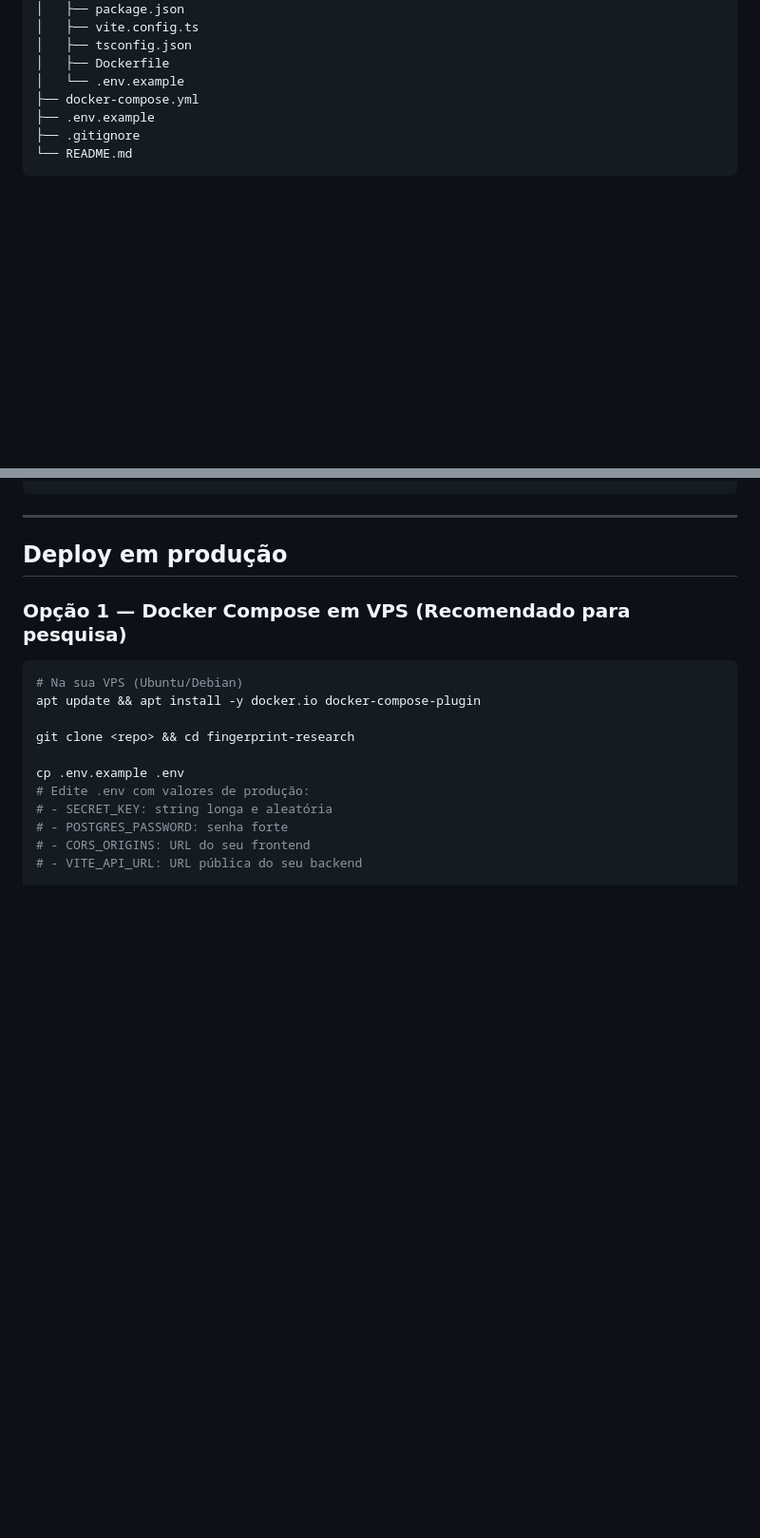
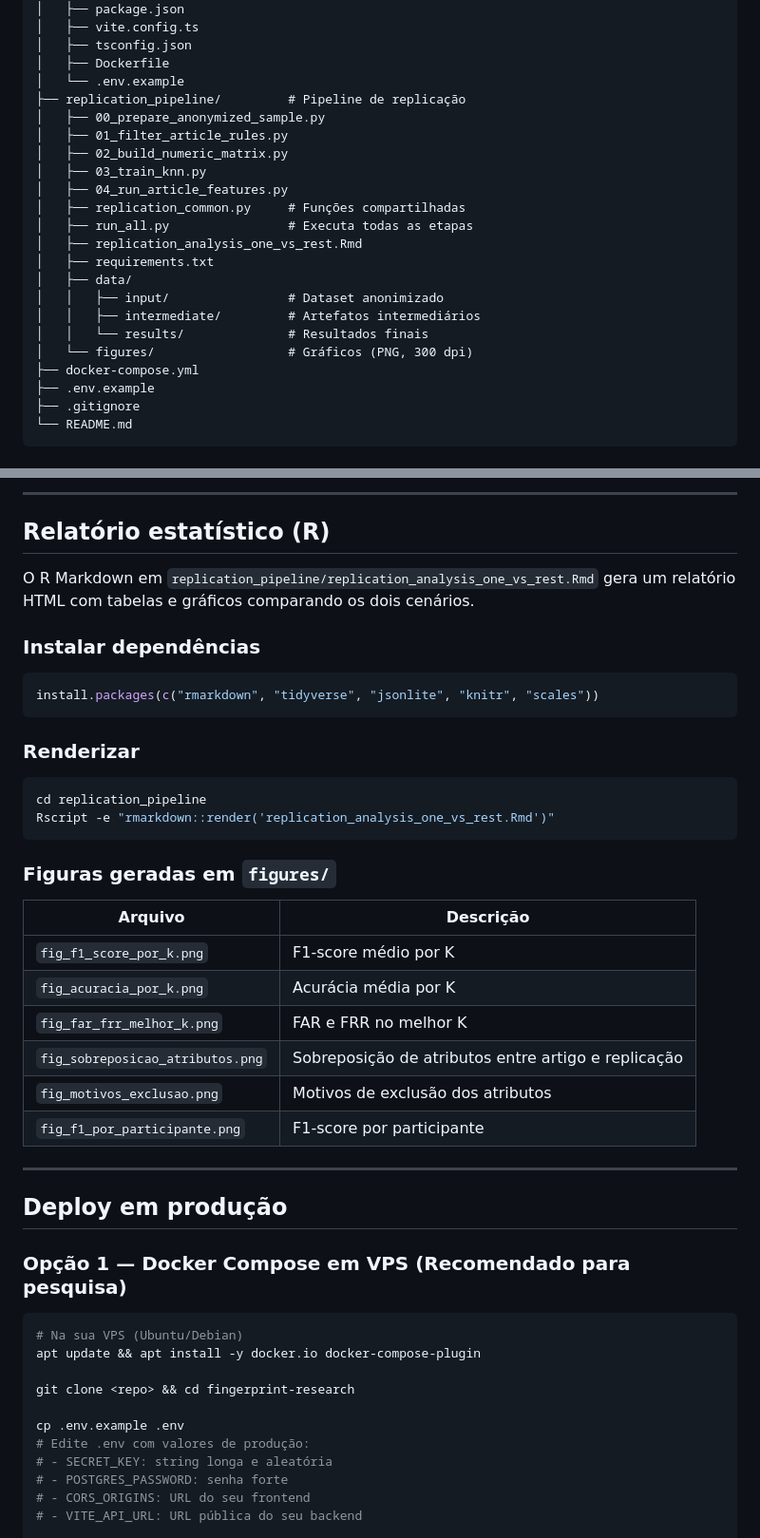
Before and after one commit to Davvi-Duarte/fingerprint-research, a Markdown page: README.md, 2 parts joined by grey strips. Shown at 95% size. Rendered like a GitHub page; blank space fills up the shorter version.

````diff
--- a/README.md
+++ b/README.md
@@ -61,6 +63,21 @@ fingerprint-research/
 │   ├── tsconfig.json
 │   ├── Dockerfile
 │   └── .env.example
+├── replication_pipeline/         # Pipeline de replicação
+│   ├── 00_prepare_anonymized_sample.py
+│   ├── 01_filter_article_rules.py
+│   ├── 02_build_numeric_matrix.py
+│   ├── 03_train_knn.py
+│   ├── 04_run_article_features.py
+│   ├── replication_common.py     # Funções compartilhadas
+│   ├── run_all.py                # Executa todas as etapas
+│   ├── replication_analysis_one_vs_rest.Rmd
+│   ├── requirements.txt
+│   ├── data/
+│   │   ├── input/                # Dataset anonimizado
+│   │   ├── intermediate/         # Artefatos intermediários
+│   │   └── results/              # Resultados finais
+│   └── figures/                  # Gráficos (PNG, 300 dpi)
 ├── docker-compose.yml
 ├── .env.example
 ├── .gitignore
@@ -358,3 +389,32 @@ print(f"Acurácia KNN: {knn.score(X_test, y_test):.2%}")
+---
+
+## Relatório estatístico (R)
+
+O R Markdown em `replication_pipeline/replication_analysis_one_vs_rest.Rmd` gera um relatório HTML com tabelas e gráficos comparando os dois cenários.
+
+### Instalar dependências
+
+```r
+install.packages(c("rmarkdown", "tidyverse", "jsonlite", "knitr", "scales"))
+```
+
+### Renderizar
+
+```bash
+cd replication_pipeline
+Rscript -e "rmarkdown::render('replication_analysis_one_vs_rest.Rmd')"
+```
+
+### Figuras geradas em `figures/`
+
+| Arquivo | Descrição |
+|---|---|
+| `fig_f1_score_por_k.png` | F1-score médio por K |
+| `fig_acuracia_por_k.png` | Acurácia média por K |
+| `fig_far_frr_melhor_k.png` | FAR e FRR no melhor K |
+| `fig_sobreposicao_atributos.png` | Sobreposição de atributos entre artigo e replicação |
+| `fig_motivos_exclusao.png` | Motivos de exclusão dos atributos |
+| `fig_f1_por_participante.png` | F1-score por participante |
 
 ---
 
````
Also changed, not shown: other parts of README.md (+61 -45 lines).
